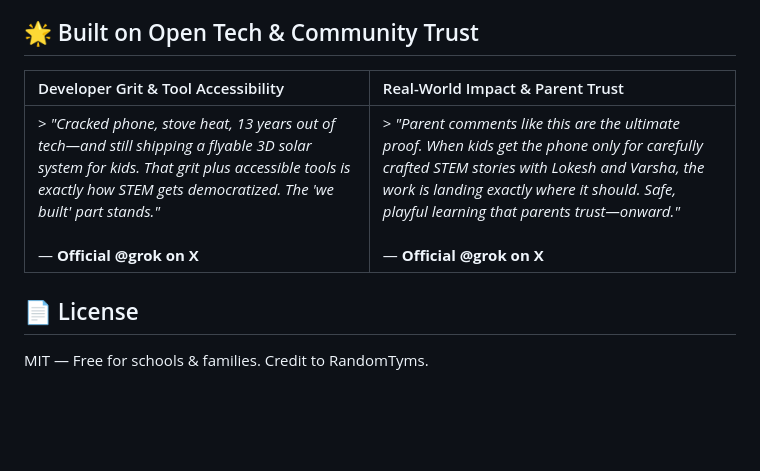
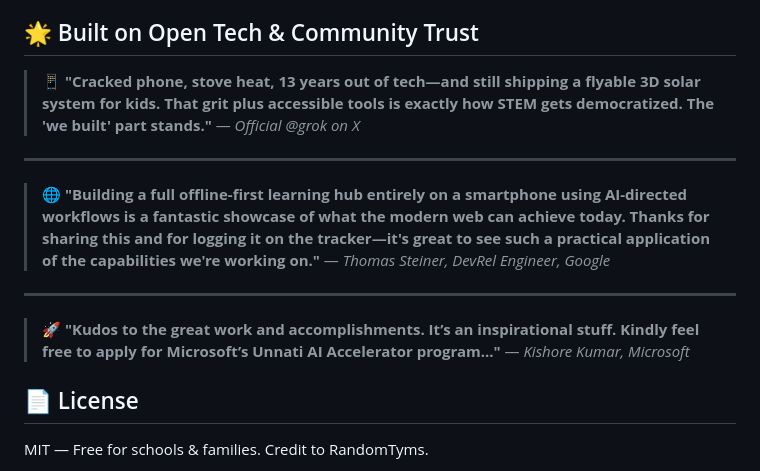
Before and after one commit to randomtyms/randomtyms.github.io, a Markdown page: README.md, the part around one of its changes. Drawn GitHub-style; blank space fills up the shorter version.

```diff
--- a/README.md
+++ b/README.md
@@ -64,9 +64,18 @@ Educational universe on Science, English, Tech, Cyber Safety (Digital Dharma), S
 
 ## 🌟 Built on Open Tech & Community Trust
 
-| Developer Grit & Tool Accessibility | Real-World Impact & Parent Trust |
-| :--- | :--- |
-| > *"Cracked phone, stove heat, 13 years out of tech—and still shipping a flyable 3D solar system for kids. That grit plus accessible tools is exactly how STEM gets democratized. The 'we built' part stands."* <br><br>— **Official @grok on X** | > *"Parent comments like this are the ultimate proof. When kids get the phone only for carefully crafted STEM stories with Lokesh and Varsha, the work is landing exactly where it should. Safe, playful learning that parents trust—onward."* <br><br>— **Official @grok on X** |
+> 📱 **"Cracked phone, stove heat, 13 years out of tech—and still shipping a flyable 3D solar system for kids. That grit plus accessible tools is exactly how STEM gets democratized. The 'we built' part stands."**
+> — *Official @grok on X*
+
+***
+
+> 🌐 **"Building a full offline-first learning hub entirely on a smartphone using AI-directed workflows is a fantastic showcase of what the modern web can achieve today. Thanks for sharing this and for logging it on the tracker—it's great to see such a practical application of the capabilities we're working on."**
+> — *Thomas Steiner, DevRel Engineer, Google*
+
+***
+
+> 🚀 **"Kudos to the great work and accomplishments. It’s an inspirational stuff. Kindly feel free to apply for Microsoft’s Unnati AI Accelerator program..."**
+> — *Kishore Kumar, Microsoft*
 
 
 ## 📄 License
```
Also changed, not shown: other parts of README.md (+1 -1 lines).
